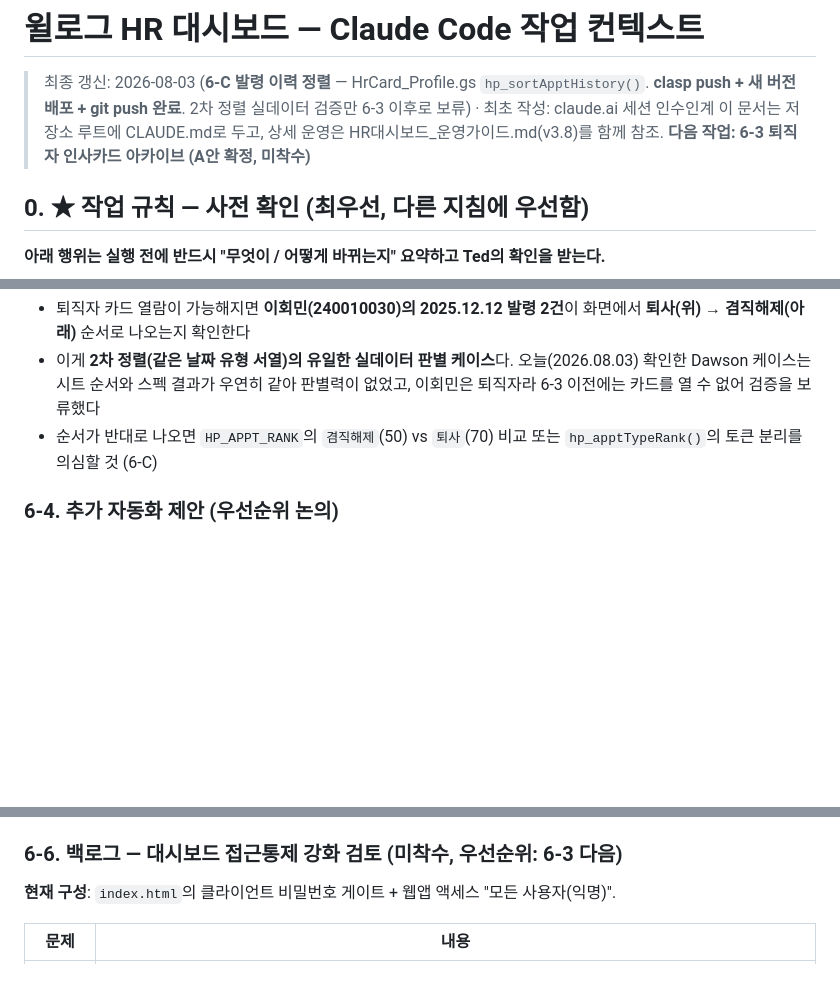
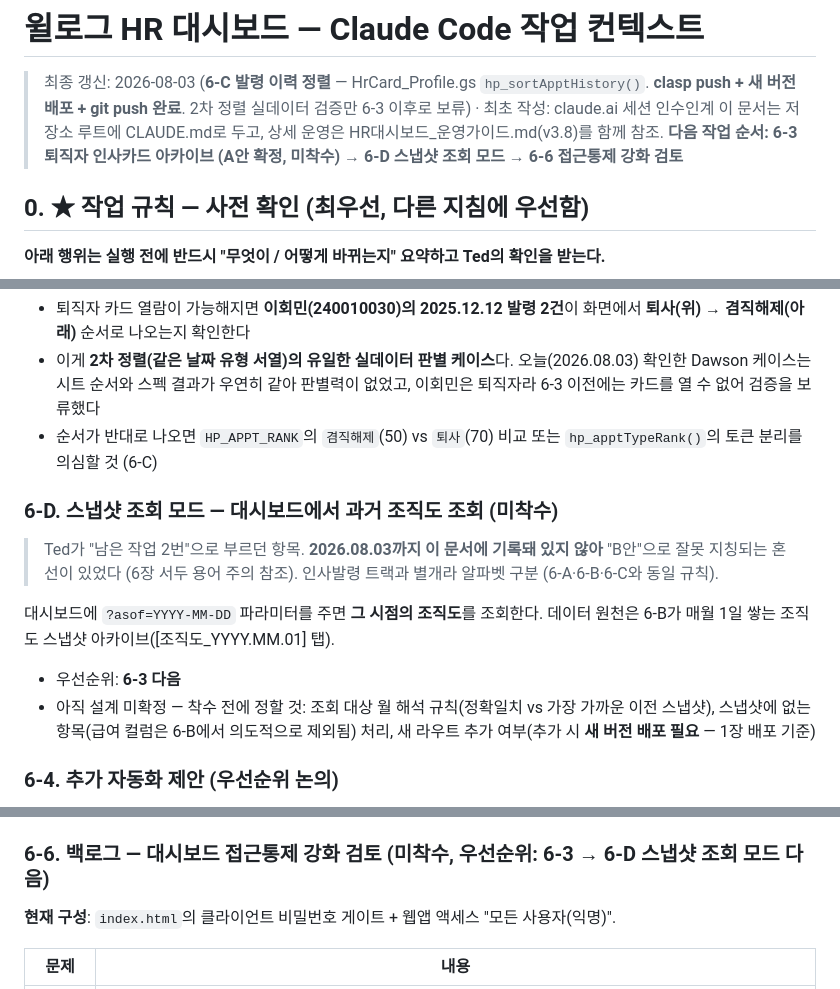
Before and after one commit to WillogTed/willog-hr-dashboard, a Markdown page: CLAUDE.md, 3 parts joined by grey strips. GitHub-like rendering; blank space fills up the shorter version.

Commit message:
6-D 스냅샷 조회 모드 항목 신설 + 용어 혼선 방지
"B안"이 6-3의 설계 대안(A안/B안)이 아니라 독립 작업 항목인
스냅샷 조회 모드를 뜻한 것이었음. 해당 항목이 이 문서에 아예
기록돼 있지 않아 혼선이 생겼다.

- 6장 서두에 용어 주의 1줄 — 스냅샷 조회 모드를 "B안"으로
  부르지 않는다
- 6-D 신설: 대시보드 ?asof=YYYY-MM-DD 로 과거 조직도 조회.
  원천은 6-B 스냅샷 아카이브. 설계 미확정 항목 명시
- 6-6 우선순위: 6-3 → 6-D 스냅샷 조회 모드 다음
- 파일 헤더에 다음 작업 순서 명시 (6-3 → 6-D → 6-6)

Co-Authored-By: Claude Opus 5 <noreply@anthropic.com>

```diff
--- a/CLAUDE.md
+++ b/CLAUDE.md
@@ -2,7 +2,7 @@
 
 > 최종 갱신: 2026-08-03 (**6-C 발령 이력 정렬** — HrCard_Profile.gs `hp_sortApptHistory()`. **clasp push + 새 버전 배포 + git push 완료**. 2차 정렬 실데이터 검증만 6-3 이후로 보류) · 최초 작성: claude.ai 세션 인수인계
 > 이 문서는 저장소 루트에 CLAUDE.md로 두고, 상세 운영은 HR대시보드_운영가이드.md(v3.8)를 함께 참조.
-> **다음 작업: 6-3 퇴직자 인사카드 아카이브 (A안 확정, 미착수)**
+> **다음 작업 순서: 6-3 퇴직자 인사카드 아카이브 (A안 확정, 미착수) → 6-D 스냅샷 조회 모드 → 6-6 접근통제 강화 검토**
 
 ## 0. ★ 작업 규칙 — 사전 확인 (최우선, 다른 지침에 우선함)
 
@@ -385,6 +387,15 @@ Ted 요구: 퇴직자 인사카드(퇴직평가 포함)를 별도로 조회 가
 - 이게 **2차 정렬(같은 날짜 유형 서열)의 유일한 실데이터 판별 케이스**다. 오늘(2026.08.03) 확인한 Dawson 케이스는 시트 순서와 스펙 결과가 우연히 같아 판별력이 없었고, 이회민은 퇴직자라 6-3 이전에는 카드를 열 수 없어 검증을 보류했다
 - 순서가 반대로 나오면 `HP_APPT_RANK`의 `겸직해제`(50) vs `퇴사`(70) 비교 또는 `hp_apptTypeRank()`의 토큰 분리를 의심할 것 (6-C)
 
+### 6-D. 스냅샷 조회 모드 — 대시보드에서 과거 조직도 조회 (**미착수**)
+
+> Ted가 "남은 작업 2번"으로 부르던 항목. **2026.08.03까지 이 문서에 기록돼 있지 않아** "B안"으로 잘못 지칭되는 혼선이 있었다 (6장 서두 용어 주의 참조). 인사발령 트랙과 별개라 알파벳 구분 (6-A·6-B·6-C와 동일 규칙).
+
+대시보드에 `?asof=YYYY-MM-DD` 파라미터를 주면 **그 시점의 조직도**를 조회한다. 데이터 원천은 6-B가 매월 1일 쌓는 조직도 스냅샷 아카이브([조직도_YYYY.MM.01] 탭).
+
+- 우선순위: **6-3 다음**
+- 아직 설계 미확정 — 착수 전에 정할 것: 조회 대상 월 해석 규칙(정확일치 vs 가장 가까운 이전 스냅샷), 스냅샷에 없는 항목(급여 컬럼은 6-B에서 의도적으로 제외됨) 처리, 새 라우트 추가 여부(추가 시 **새 버전 배포 필요** — 1장 배포 기준)
+
 ### 6-4. 추가 자동화 제안 (우선순위 논의)
 1. **정합성 일일 점검 리포트**: 사번 교차검증(조직도↔기본추가정보↔발령), 필수값 누락(고용형태·수습종료일·생년월일 등), 발령 났는데 조직도 미반영 감지 → 로그 또는 Slack
 2. **신규입사자 스캐폴딩**: 조직도에 있는데 인사카드_기본추가정보 행 없는 사번 → 사번/닉네임 채운 빈 행 자동 생성 (입력 누락 방지)
@@ -399,7 +410,7 @@ Ted 요구: 퇴직자 인사카드(퇴직평가 포함)를 별도로 조회 가
 - 따라서 편입 시엔 **저장소 루트 `tests/` 폴더 + `.claspignore` 추가**를 한 묶음으로 처리한다. push 대상이 7개 파일 그대로인지 `clasp status`로 확인하는 것까지 포함
 - 그때 함께 정할 것: 실행 방법(`node tests/*.js` 수동 vs npm script), Apps Script 전역(`Logger`·`SpreadsheetApp`) stub 공통화
 
-### 6-6. 백로그 — 대시보드 접근통제 강화 검토 (**미착수**, 우선순위: 6-3 다음)
+### 6-6. 백로그 — 대시보드 접근통제 강화 검토 (**미착수**, 우선순위: **6-3 → 6-D 스냅샷 조회 모드** 다음)
 
 **현재 구성**: `index.html`의 클라이언트 비밀번호 게이트 + 웹앱 액세스 "모든 사용자(익명)".
 
```
Also changed, not shown: other parts of CLAUDE.md (+2 -0 lines).
